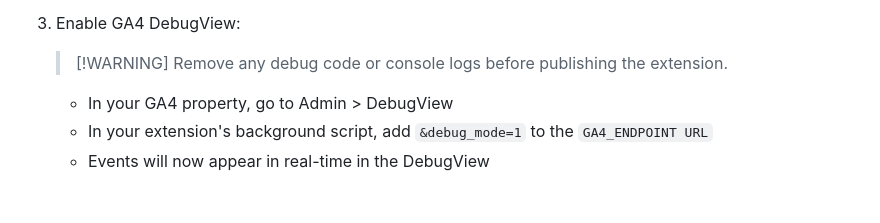
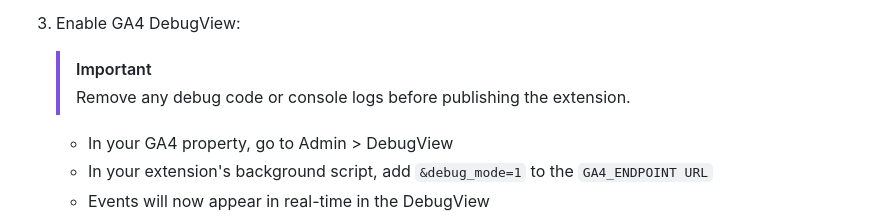
Before and after one commit to prabapro/slt-broadband-usage-checker-chrome-extension, a Markdown page: README.md, the part around the change. Drawn GitHub-style; blank space fills up the shorter version.

Commit message:
📝 fix "important" label under readme analytics section

```diff
--- a/README.md
+++ b/README.md
@@ -403,7 +403,8 @@ To debug analytics events in the popup and service worker:
 
 3. Enable GA4 DebugView:
 
-   > [!WARNING] Remove any debug code or console logs before publishing the extension.
+   > [!IMPORTANT]
+   > Remove any debug code or console logs before publishing the extension.
 
    - In your GA4 property, go to Admin > DebugView
    - In your extension's background script, add `&debug_mode=1` to the `GA4_ENDPOINT URL`
```
